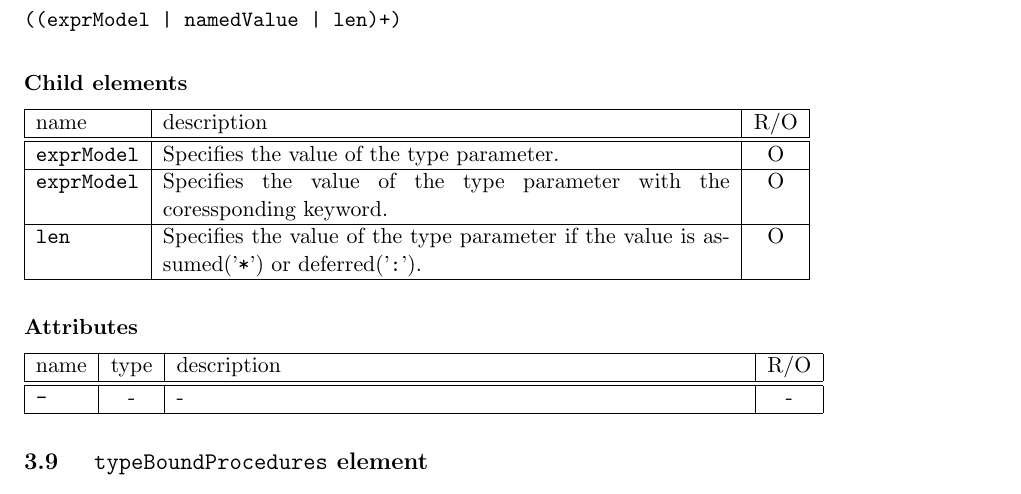
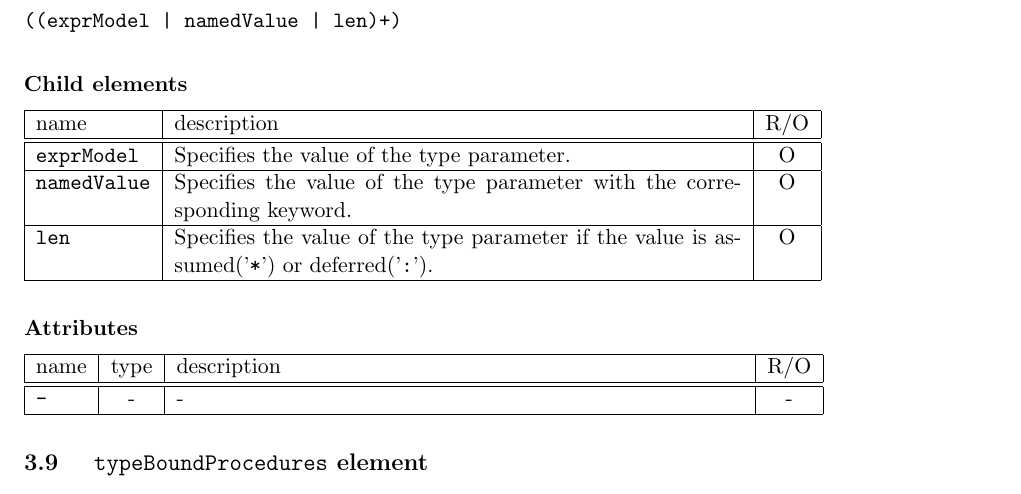
Before and after one commit to omni-compiler/XcodeML-Specification, a LaTeX document (XcodeML-F/main.tex, which reads XcodeML-F/TypeTable.tex): part of page 17 of 76, cut so that both start at the same text. Compiled offline with pdfLaTeX.

Commit message:
Fix a wrong label

```diff
--- a/XcodeML-F/TypeTable.tex
+++ b/XcodeML-F/TypeTable.tex
@@ -457,8 +457,8 @@ The {\tt typeParamValues} element defines type parameter values.
 \begin{XcodeMLChildElements}
 \XcodeMLElementDef{exprModel}
 {Specifies the value of the type parameter.}{O}
-\XcodeMLElementDef{exprModel}
-{Specifies the value of the type parameter with the coressponding keyword.}{O}
+\XcodeMLElementDef{namedValue}
+{Specifies the value of the type parameter with the corresponding keyword.}{O}
 \XcodeMLElementDef{len}
 {Specifies the value of the type parameter if the value is assumed('{\tt *}') or deferred('{\tt :}').}{O}
 \end{XcodeMLChildElements}
```
